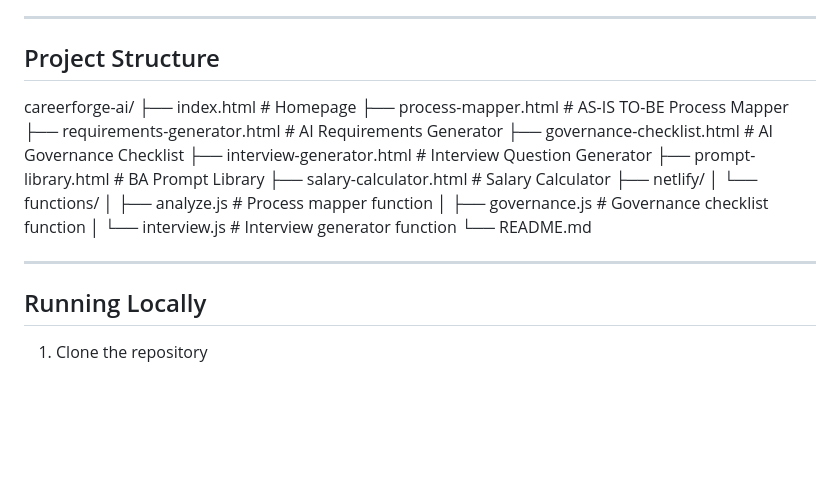
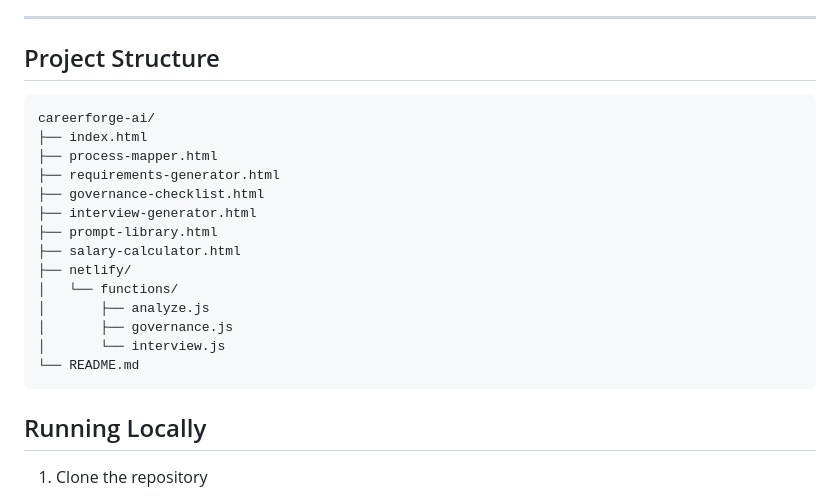
Before and after one commit to marojurahul/careerforge-ai, a Markdown page: README.md, the part around the change. GitHub-like rendering; blank space fills up the shorter version.

Commit message:
Fix project structure formatting

````diff
--- a/README.md
+++ b/README.md
@@ -47,23 +47,22 @@ API calls are handled server-side via Netlify Functions to keep API keys secure
 
 ## Project Structure
 
+```
 careerforge-ai/
-├── index.html # Homepage
-├── process-mapper.html # AS-IS TO-BE Process Mapper
-├── requirements-generator.html # AI Requirements Generator
-├── governance-checklist.html # AI Governance Checklist
-├── interview-generator.html # Interview Question Generator
-├── prompt-library.html # BA Prompt Library
-├── salary-calculator.html # Salary Calculator
+├── index.html
+├── process-mapper.html
+├── requirements-generator.html
+├── governance-checklist.html
+├── interview-generator.html
+├── prompt-library.html
+├── salary-calculator.html
 ├── netlify/
-│ └── functions/
-│ ├── analyze.js # Process mapper function
-│ ├── governance.js # Governance checklist function
-│ └── interview.js # Interview generator function
+│   └── functions/
+│       ├── analyze.js
+│       ├── governance.js
+│       └── interview.js
 └── README.md
-
-
----
+```
 
 ## Running Locally
 
````
